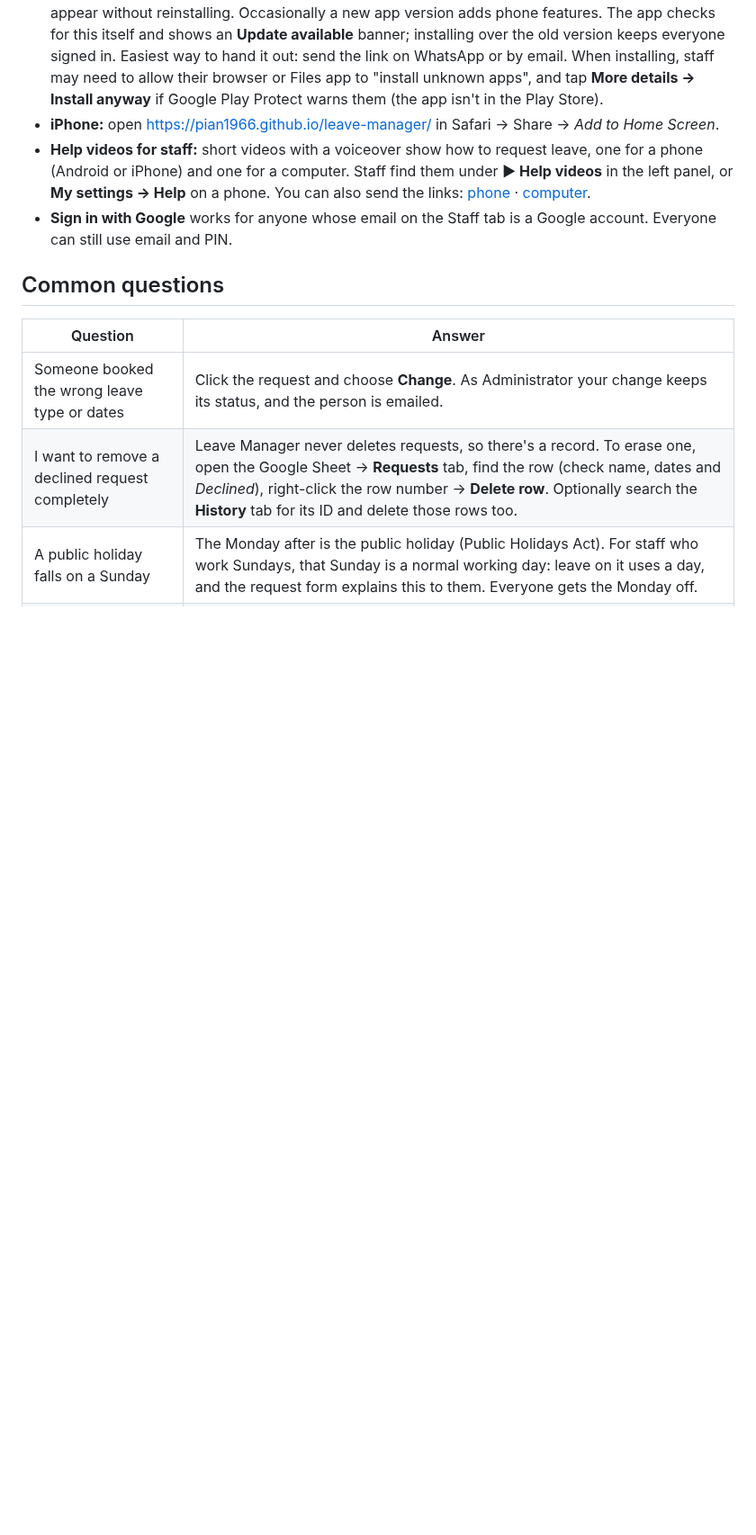
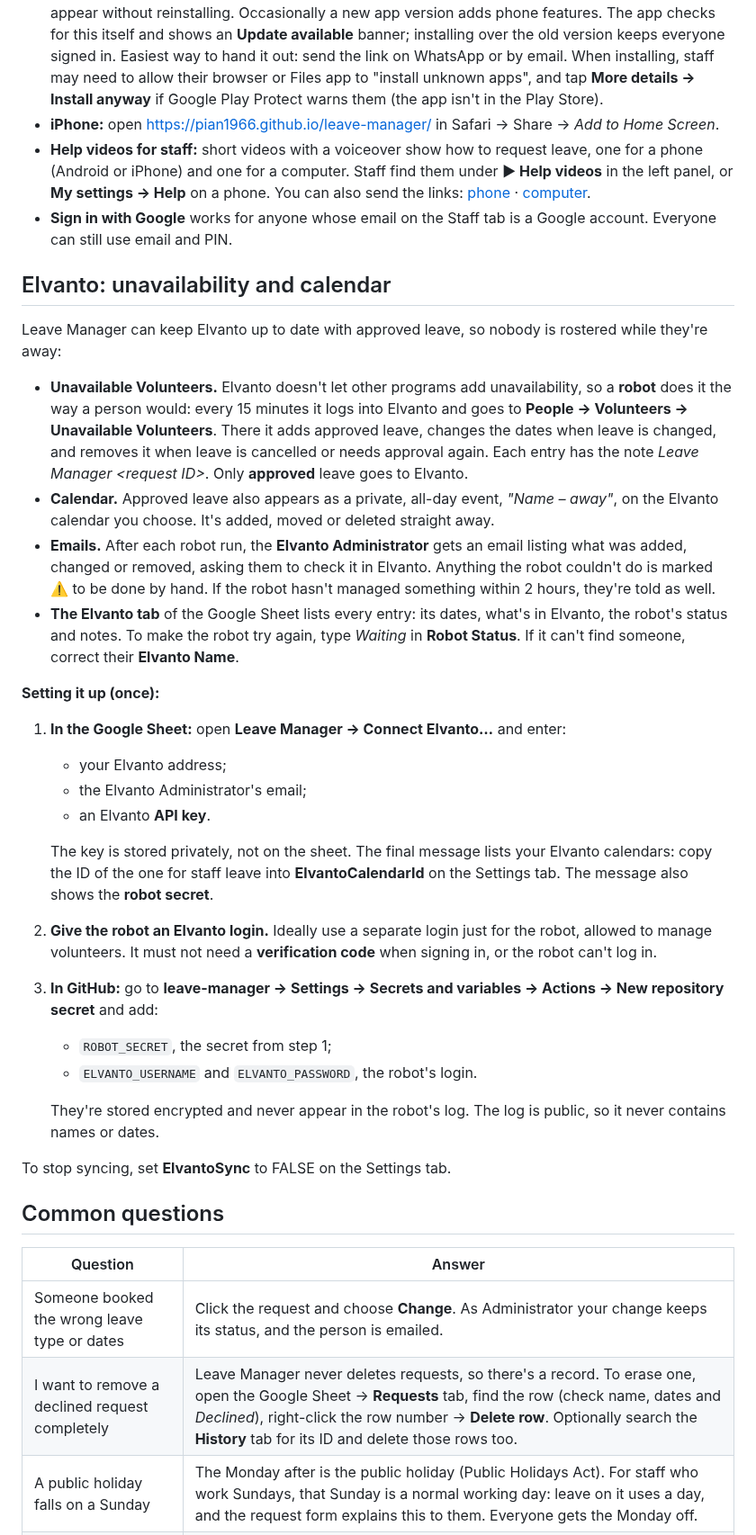
Before and after one commit to pian1966/leave-manager, a Markdown page: ADMIN-GUIDE.md, the part around the change. Shown at 90% size. GitHub-like rendering; blank space fills up the shorter version.

```diff
--- a/ADMIN-GUIDE.md
+++ b/ADMIN-GUIDE.md
@@ -277,6 +277,31 @@ The **Employees** page also shows whether each person has chosen their own PIN y
 - **Help videos for staff:** short videos with a voiceover show how to request leave, one for a phone (Android or iPhone) and one for a computer. Staff find them under **▶ Help videos** in the left panel, or **My settings → Help** on a phone. You can also send the links: [phone](https://pian1966.github.io/leave-manager/docs/videos/request-leave-phone.mp4) · [computer](https://pian1966.github.io/leave-manager/docs/videos/request-leave-computer.mp4).
 - **Sign in with Google** works for anyone whose email on the Staff tab is a Google account. Everyone can still use email and PIN.
 
+## Elvanto: unavailability and calendar
+
+Leave Manager can keep Elvanto up to date with approved leave, so nobody is rostered while they're away:
+
+- **Unavailable Volunteers.** Elvanto doesn't let other programs add unavailability, so a **robot** does it the way a person would: every 15 minutes it logs into Elvanto and goes to **People → Volunteers → Unavailable Volunteers**. There it adds approved leave, changes the dates when leave is changed, and removes it when leave is cancelled or needs approval again. Each entry has the note *Leave Manager &lt;request ID&gt;*. Only **approved** leave goes to Elvanto.
+- **Calendar.** Approved leave also appears as a private, all-day event, *"Name – away"*, on the Elvanto calendar you choose. It's added, moved or deleted straight away.
+- **Emails.** After each robot run, the **Elvanto Administrator** gets an email listing what was added, changed or removed, asking them to check it in Elvanto. Anything the robot couldn't do is marked ⚠️ to be done by hand. If the robot hasn't managed something within 2 hours, they're told as well.
+- **The Elvanto tab** of the Google Sheet lists every entry: its dates, what's in Elvanto, the robot's status and notes. To make the robot try again, type *Waiting* in **Robot Status**. If it can't find someone, correct their **Elvanto Name**.
+
+**Setting it up (once):**
+1. **In the Google Sheet:** open **Leave Manager → Connect Elvanto…** and enter:
+   - your Elvanto address;
+   - the Elvanto Administrator's email;
+   - an Elvanto **API key**.
+
+   The key is stored privately, not on the sheet. The final message lists your Elvanto calendars: copy the ID of the one for staff leave into **ElvantoCalendarId** on the Settings tab. The message also shows the **robot secret**.
+2. **Give the robot an Elvanto login.** Ideally use a separate login just for the robot, allowed to manage volunteers. It must not need a **verification code** when signing in, or the robot can't log in.
+3. **In GitHub:** go to **leave-manager → Settings → Secrets and variables → Actions → New repository secret** and add:
+   - `ROBOT_SECRET`, the secret from step 1;
+   - `ELVANTO_USERNAME` and `ELVANTO_PASSWORD`, the robot's login.
+
+   They're stored encrypted and never appear in the robot's log. The log is public, so it never contains names or dates.
+
+To stop syncing, set **ElvantoSync** to FALSE on the Settings tab.
+
 ## Common questions
 
 | Question | Answer |
```
Also changed, not shown: README.md (+1 -0 lines), docs/videos/administrator-tour.jpg, docs/videos/request-leave-computer.jpg, docs/videos/request-leave-phone.jpg, 8 other files.
